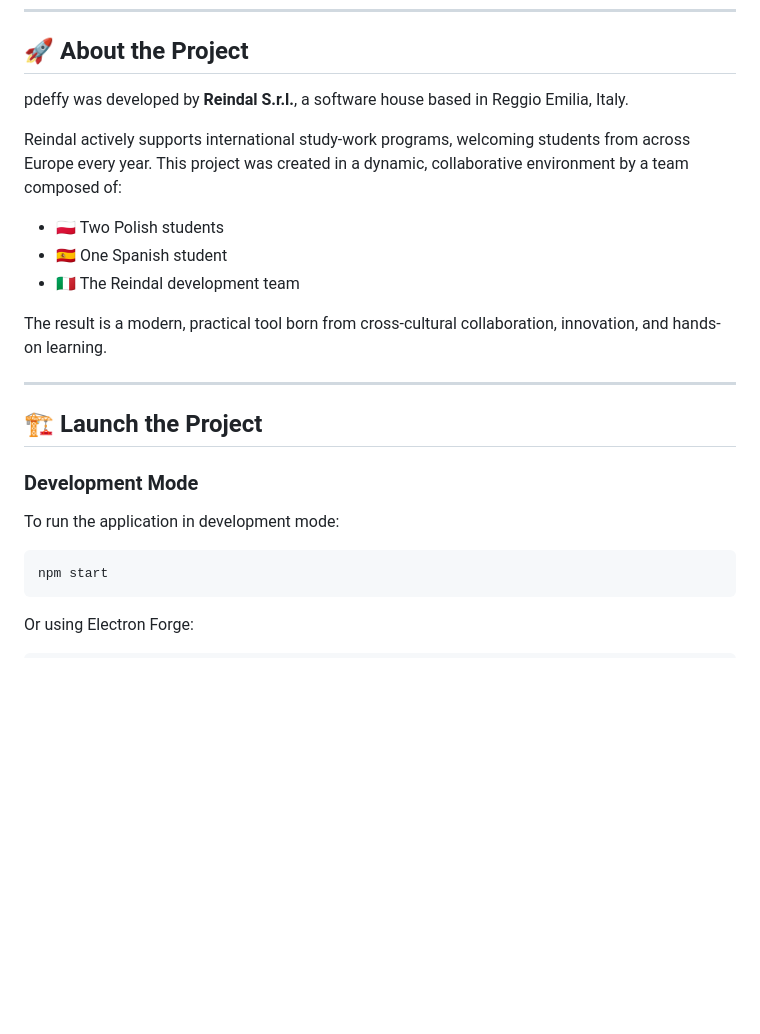
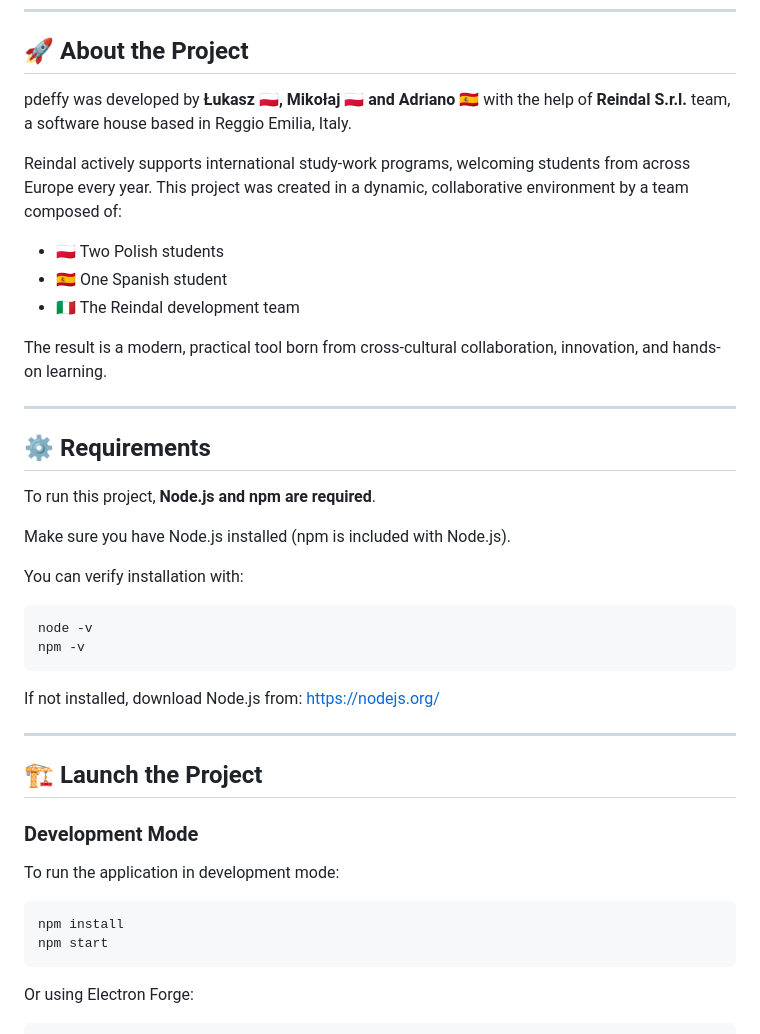
Before and after one commit to reindal/pdeffy, a Markdown page: README.md, the part around one of its changes. Drawn GitHub-style; blank space fills up the shorter version.

````diff
--- a/README.md
+++ b/README.md
@@ -7,7 +7,7 @@ Built with performance, usability, and flexibility in mind, it empowers users to
 
 ## 🚀 About the Project
 
-pdeffy was developed by **Reindal S.r.l.**, a software house based in Reggio Emilia, Italy.
+pdeffy was developed by **Łukasz 🇵🇱, Mikołaj 🇵🇱 and Adriano 🇪🇸** with the help of **Reindal S.r.l.** team, a software house based in Reggio Emilia, Italy.
 
 Reindal actively supports international study-work programs, welcoming students from across Europe every year. This project was created in a dynamic, collaborative environment by a team composed of:
 
@@ -19,6 +19,24 @@ The result is a modern, practical tool born from cross-cultural collaboration, i
 
 ---
 
+## ⚙ Requirements
+
+To run this project, **Node.js and npm are required**.
+
+Make sure you have Node.js installed (npm is included with Node.js).
+
+You can verify installation with:
+
+```bash
+node -v
+npm -v
+```
+
+If not installed, download Node.js from:
+https://nodejs.org/
+
+---
+
 ## 🏗️ Launch the Project
 
 ### Development Mode
@@ -26,6 +44,7 @@ The result is a modern, practical tool born from cross-cultural collaboration, i
 To run the application in development mode:
 
 ```bash
+npm install
 npm start
 ```
 
````
Also changed, not shown: other parts of README.md (+22 -0 lines).
